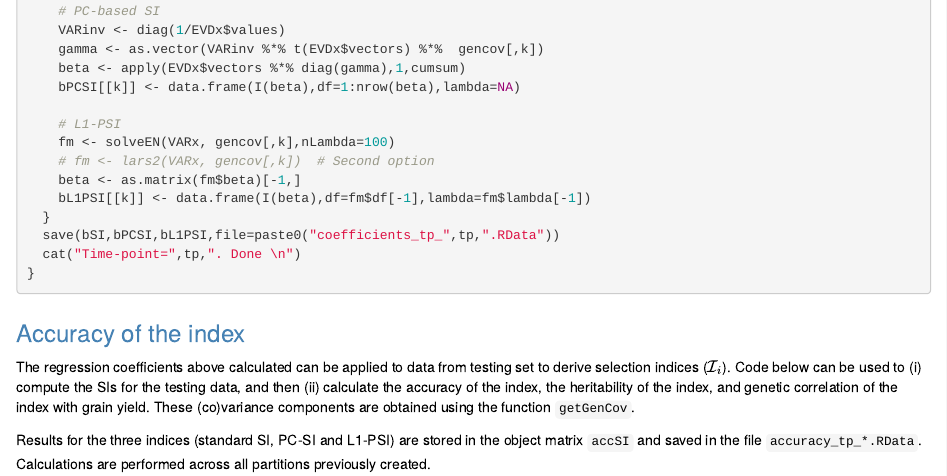
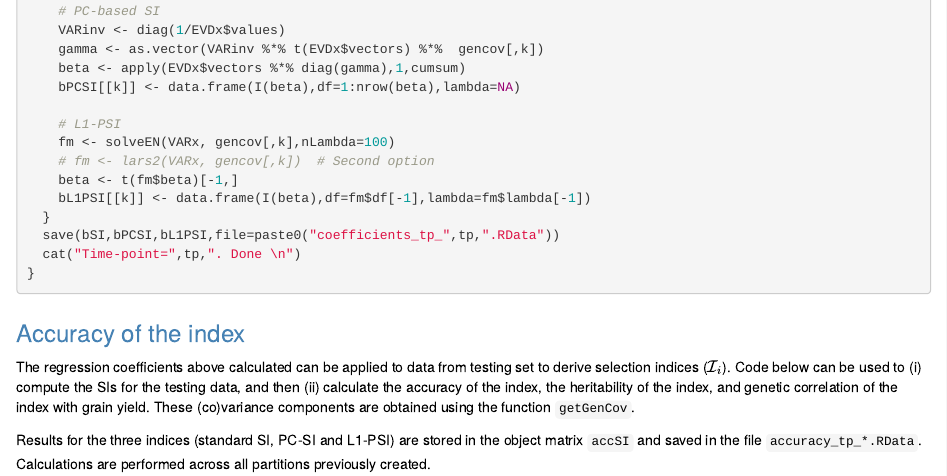
Before and after one commit to marcopxt/SFSI, an R Markdown document (vignettes/PSI-documentation.Rmd): the page in a window 1100 px wide, from 7340 px down. Rendered offline with R 4.5, knitr and Pandoc, with nearby package versions.

Commit message:
Updated vignettes

```diff
--- a/vignettes/PSI-documentation.Rmd
+++ b/vignettes/PSI-documentation.Rmd
@@ -340,7 +340,7 @@ for(tp in timepoints){
     # L1-PSI
     fm <- solveEN(VARx, gencov[,k],nLambda=100)
     # fm <- lars2(VARx, gencov[,k])  # Second option
-    beta <- as.matrix(fm$beta)[-1,]
+    beta <- t(fm$beta)[-1,]
     bL1PSI[[k]] <- data.frame(I(beta),df=fm$df[-1],lambda=fm$lambda[-1])
   }
   save(bSI,bPCSI,bL1PSI,file=paste0("coefficients_tp_",tp,".RData"))
```
Also changed, not shown: vignettes/PSI-documentation.Rmd (2 more changed lines).
